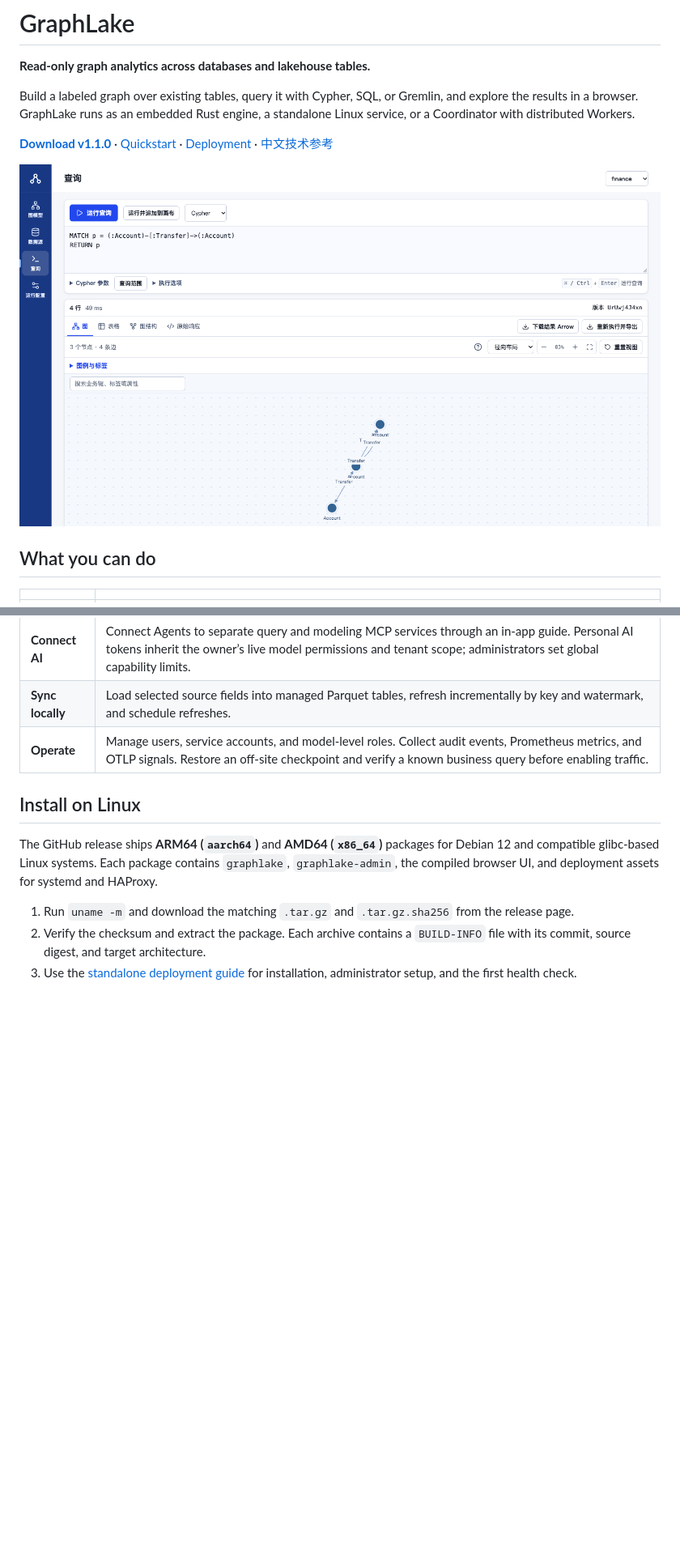
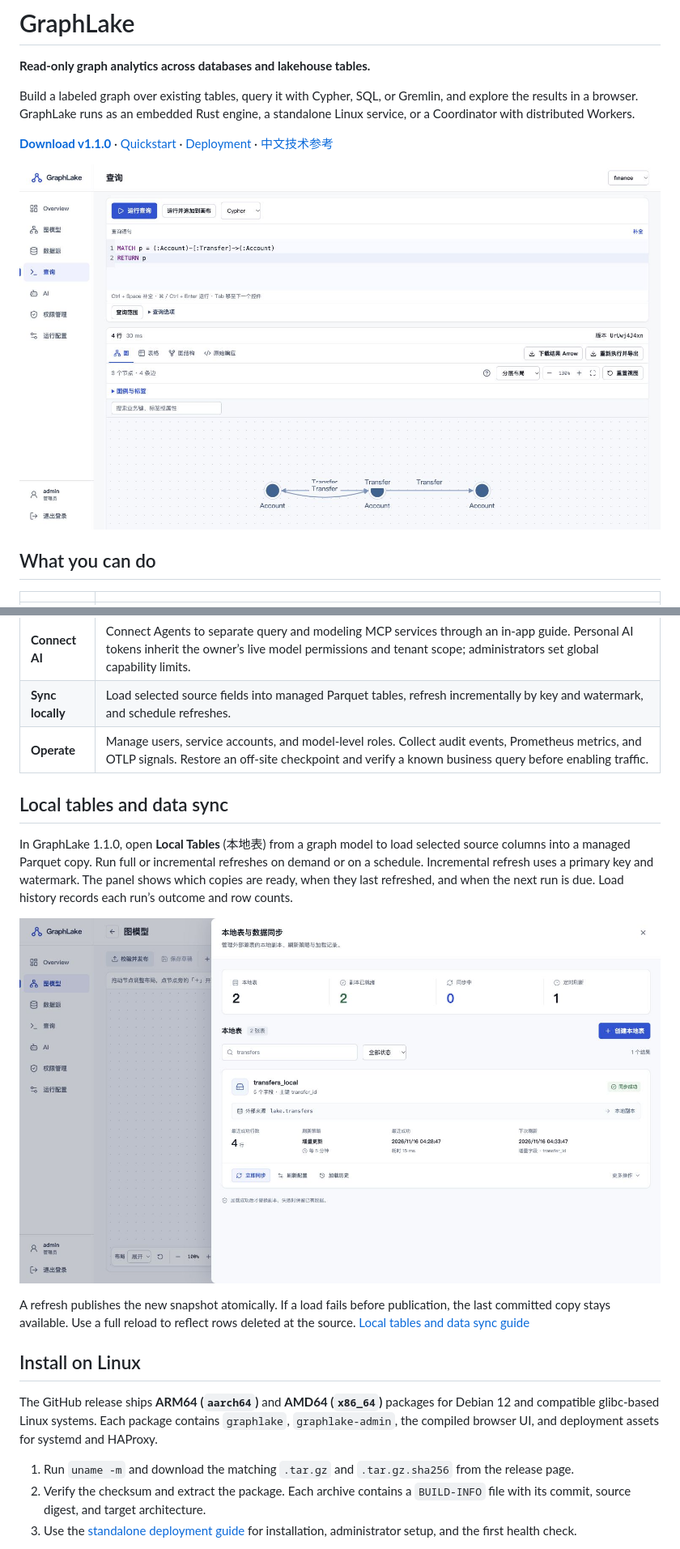
Before and after one commit to SamuelSupe/graphlake, a Markdown page: README.md, 2 parts joined by grey strips. Shown at 81% size. GitHub-like rendering; pictures changed too: docs/local-tables.jpg (added), docs/workbench.jpg (added), docs/workbench.png (deleted); blank space fills up the shorter version.

Commit message:
Refresh README screenshots for GraphLake 1.1.0

```diff
--- a/README.md
+++ b/README.md
@@ -6,7 +6,7 @@ Build a labeled graph over existing tables, query it with Cypher, SQL, or Gremli
 
 [**Download v1.1.0**](https://github.com/SamuelSupe/graphlake/releases/tag/v1.1.0) · [Quickstart](docs/quickstart.md) · [Deployment](docs/deployment.md) · [中文技术参考](docs/reference.zh-CN.md)
 
-![GraphLake query workbench showing three accounts and four transfers from the Parquet demo](docs/workbench.png)
+![GraphLake 1.1.0 query workbench showing three accounts and four transfers from the Parquet demo](docs/workbench.jpg)
 
 ## What you can do
 
@@ -19,6 +19,14 @@ Build a labeled graph over existing tables, query it with Cypher, SQL, or Gremli
 | **Connect AI** | Connect Agents to separate query and modeling MCP services through an in-app guide. Personal AI tokens inherit the owner’s live model permissions and tenant scope; administrators set global capability limits. |
 | **Sync locally** | Load selected source fields into managed Parquet tables, refresh incrementally by key and watermark, and schedule refreshes. |
 | **Operate** | Manage users, service accounts, and model-level roles. Collect audit events, Prometheus metrics, and OTLP signals. Restore an off-site checkpoint and verify a known business query before enabling traffic. |
+
+## Local tables and data sync
+
+In GraphLake 1.1.0, open **Local Tables** (本地表) from a graph model to load selected source columns into a managed Parquet copy. Run full or incremental refreshes on demand or on a schedule. Incremental refresh uses a primary key and watermark. The panel shows which copies are ready, when they last refreshed, and when the next run is due. Load history records each run’s outcome and row counts.
+
+![GraphLake 1.1.0 local table sync panel showing a successful refresh and a five-minute schedule for transfers_local](docs/local-tables.jpg)
+
+A refresh publishes the new snapshot atomically. If a load fails before publication, the last committed copy stays available. Use a full reload to reflect rows deleted at the source. [Local tables and data sync guide](docs/local-tables.zh-CN.md)
 
 ## Install on Linux
 
```
